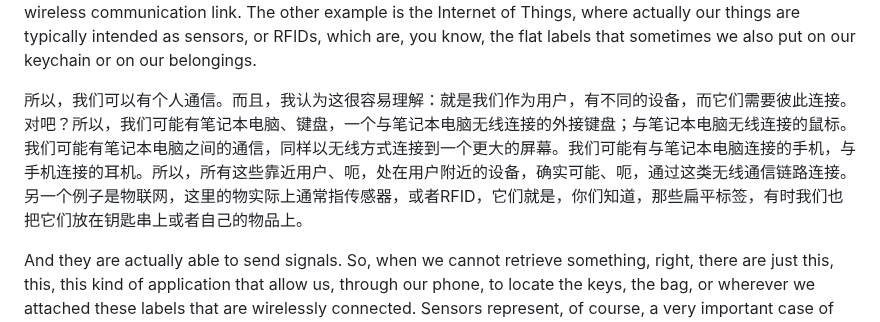
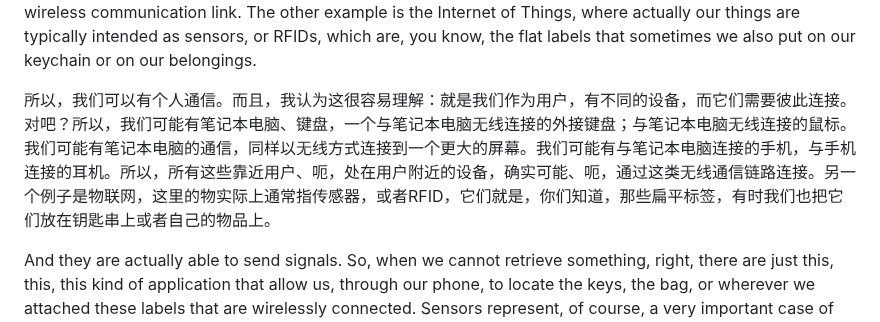
Before and after one commit to fresh-little-lemon/mobile-sensor-network-course, a Markdown page: bilingual/20261014-1000.en-zh.md, the part around the change. GitHub-like rendering.

Commit message:
Remove unintended laptop-to-laptop implication from literal translation

```diff
--- a/bilingual/20261014-1000.en-zh.md
+++ b/bilingual/20261014-1000.en-zh.md
@@ -86,7 +86,7 @@ And this hybrid case, indeed, is when this piece of infrastructure then acts as
 
 So, we may have personal communications. And this is easy to realize, I think: it's when we, as users, have different devices, and they need to be connected to each other. Right? So we might have a laptop, the keyboard, an external keyboard that is wirelessly connected with the laptop; the mouse that is wirelessly connected with the laptop. We may have communication between the laptop, again wirelessly connected to a larger screen. We may have the phone connected with the laptop, earphones connected with the phone. So, all these devices that are in close, uh, proximity to a user may indeed be, uh, connected through this kind of wireless communication link. The other example is the Internet of Things, where actually our things are typically intended as sensors, or RFIDs, which are, you know, the flat labels that sometimes we also put on our keychain or on our belongings.
 
-所以，我们可以有个人通信。而且，我认为这很容易理解：就是我们作为用户，有不同的设备，而它们需要彼此连接。对吧？所以，我们可能有笔记本电脑、键盘，一个与笔记本电脑无线连接的外接键盘；与笔记本电脑无线连接的鼠标。我们可能有笔记本电脑之间的通信，同样以无线方式连接到一个更大的屏幕。我们可能有与笔记本电脑连接的手机，与手机连接的耳机。所以，所有这些靠近用户、呃，处在用户附近的设备，确实可能、呃，通过这类无线通信链路连接。另一个例子是物联网，这里的物实际上通常指传感器，或者RFID，它们就是，你们知道，那些扁平标签，有时我们也把它们放在钥匙串上或者自己的物品上。
+所以，我们可以有个人通信。而且，我认为这很容易理解：就是我们作为用户，有不同的设备，而它们需要彼此连接。对吧？所以，我们可能有笔记本电脑、键盘，一个与笔记本电脑无线连接的外接键盘；与笔记本电脑无线连接的鼠标。我们可能有笔记本电脑的通信，同样以无线方式连接到一个更大的屏幕。我们可能有与笔记本电脑连接的手机，与手机连接的耳机。所以，所有这些靠近用户、呃，处在用户附近的设备，确实可能、呃，通过这类无线通信链路连接。另一个例子是物联网，这里的物实际上通常指传感器，或者RFID，它们就是，你们知道，那些扁平标签，有时我们也把它们放在钥匙串上或者自己的物品上。
 
 And they are actually able to send signals. So, when we cannot retrieve something, right, there are just this, this, this kind of application that allow us, through our phone, to locate the keys, the bag, or wherever we attached these labels that are wirelessly connected. Sensors represent, of course, a very important case of Internet of Things devices. And indeed, next, after this slide deck, we are going to specifically address sensor networks. Other civil applications include networks of taxicabs. Even, even police cars or fire engines are connected sometimes wirelessly. So these vehicles can be connected to each other wirelessly. We already mentioned that we have these emerging technologies, actually already in our daily life, of autonomous cars. Autonomous cars are typically wirelessly connected with roadside units, and they can also be connected with each other. So, they can talk directly with each other.
 
```
